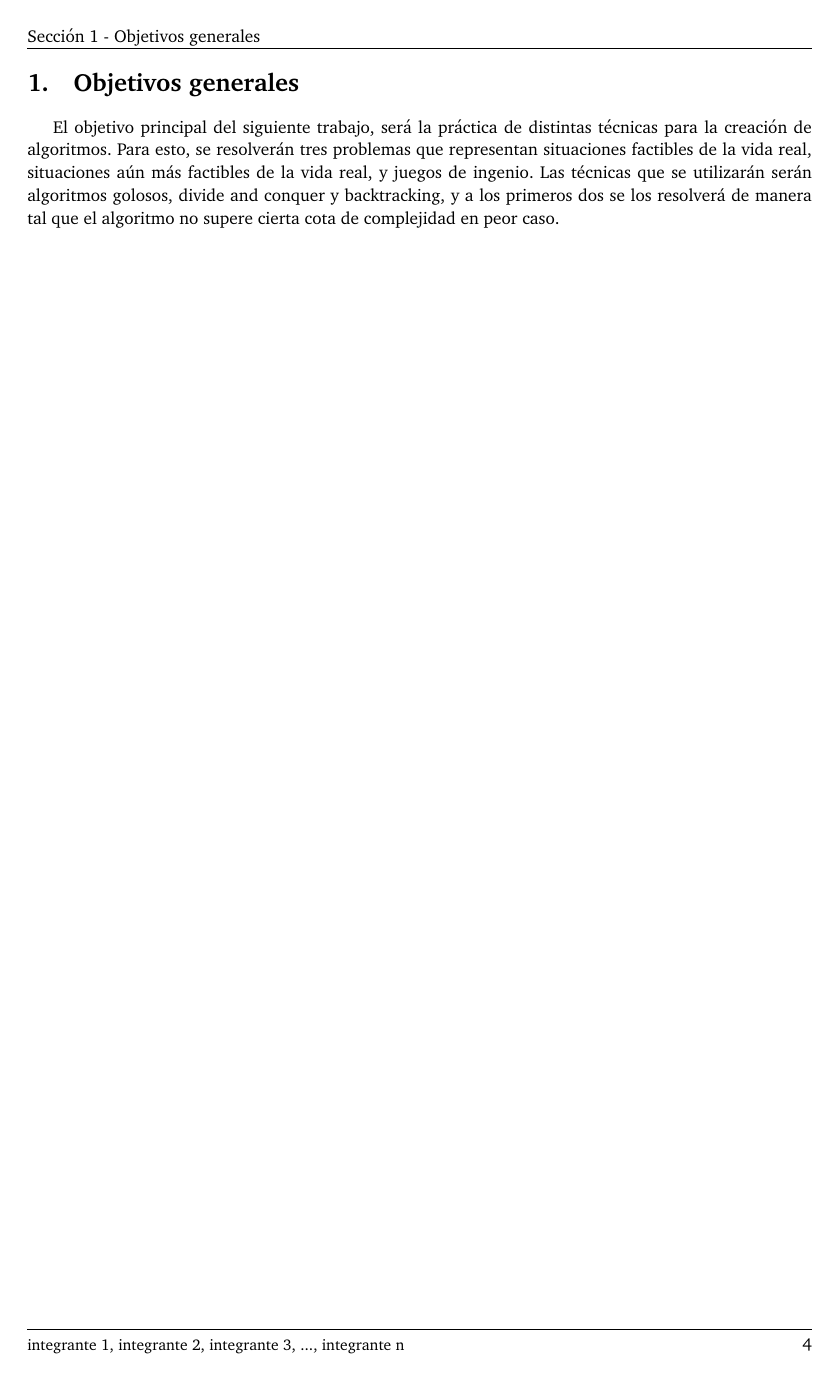
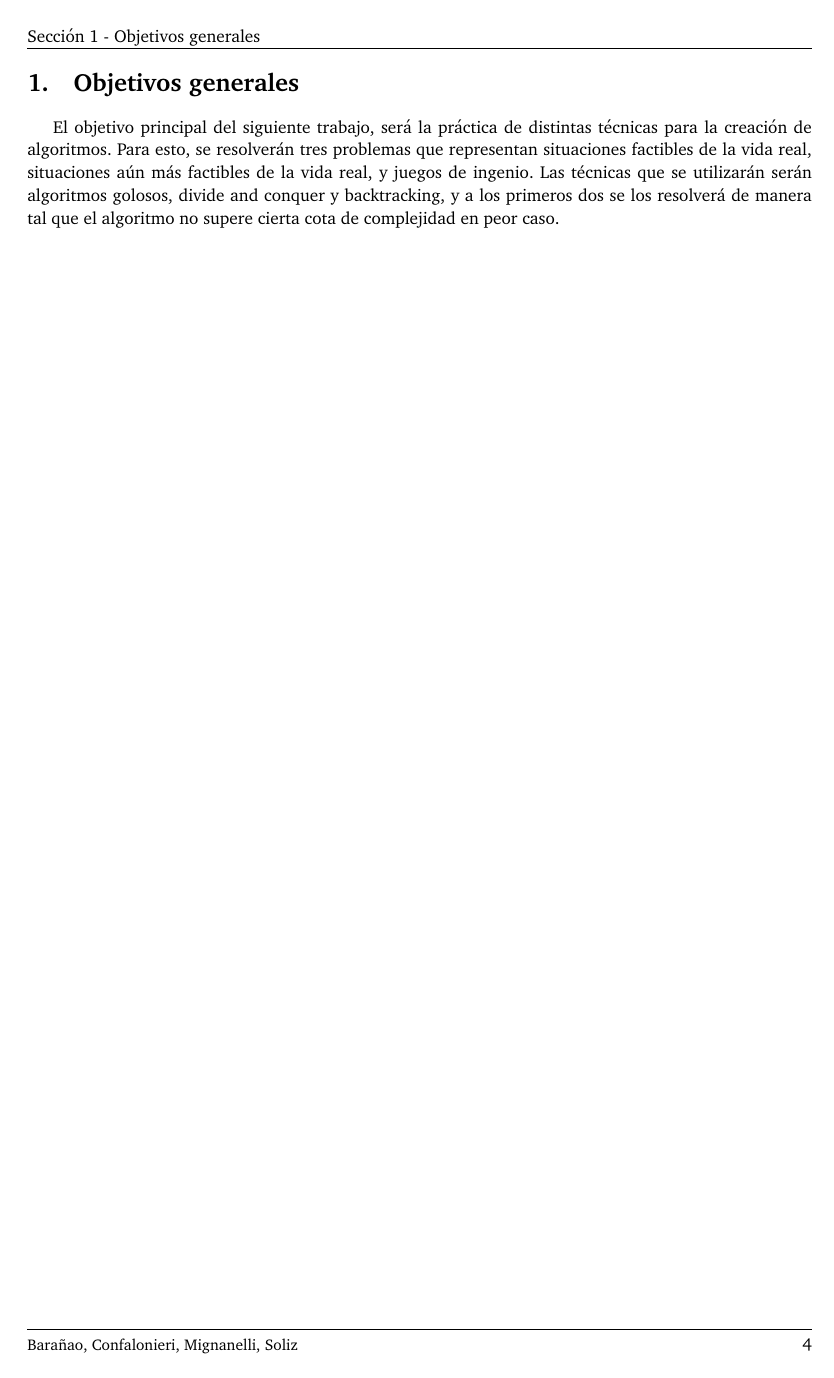
Before and after one commit to giselabelen/algo3, a LaTeX paper (TP1/algo3-latex-master/informe/informe.tex, which reads TP1/algo3-latex-master/informe/page.layout.tex): page 4 of 31. Compiled offline with pdfLaTeX; a LaTeX package or settings file that is missing is left out.

Commit message:
pie de pagina

```diff
--- a/TP1/algo3-latex-master/informe/page.layout.tex
+++ b/TP1/algo3-latex-master/informe/page.layout.tex
@@ -7,7 +7,7 @@
 \fancyhf{}
 
 \fancyhead[LO]{Sección \rightmark} % \thesection\
-\fancyfoot[LO]{\small{integrante 1, integrante 2, integrante 3, ..., integrante n}}
+\fancyfoot[LO]{\small{Barañao, Confalonieri, Mignanelli, Soliz}}
 \fancyfoot[RO]{\thepage}
 \renewcommand{\headrulewidth}{0.5pt}
 \renewcommand{\footrulewidth}{0.5pt}
```
